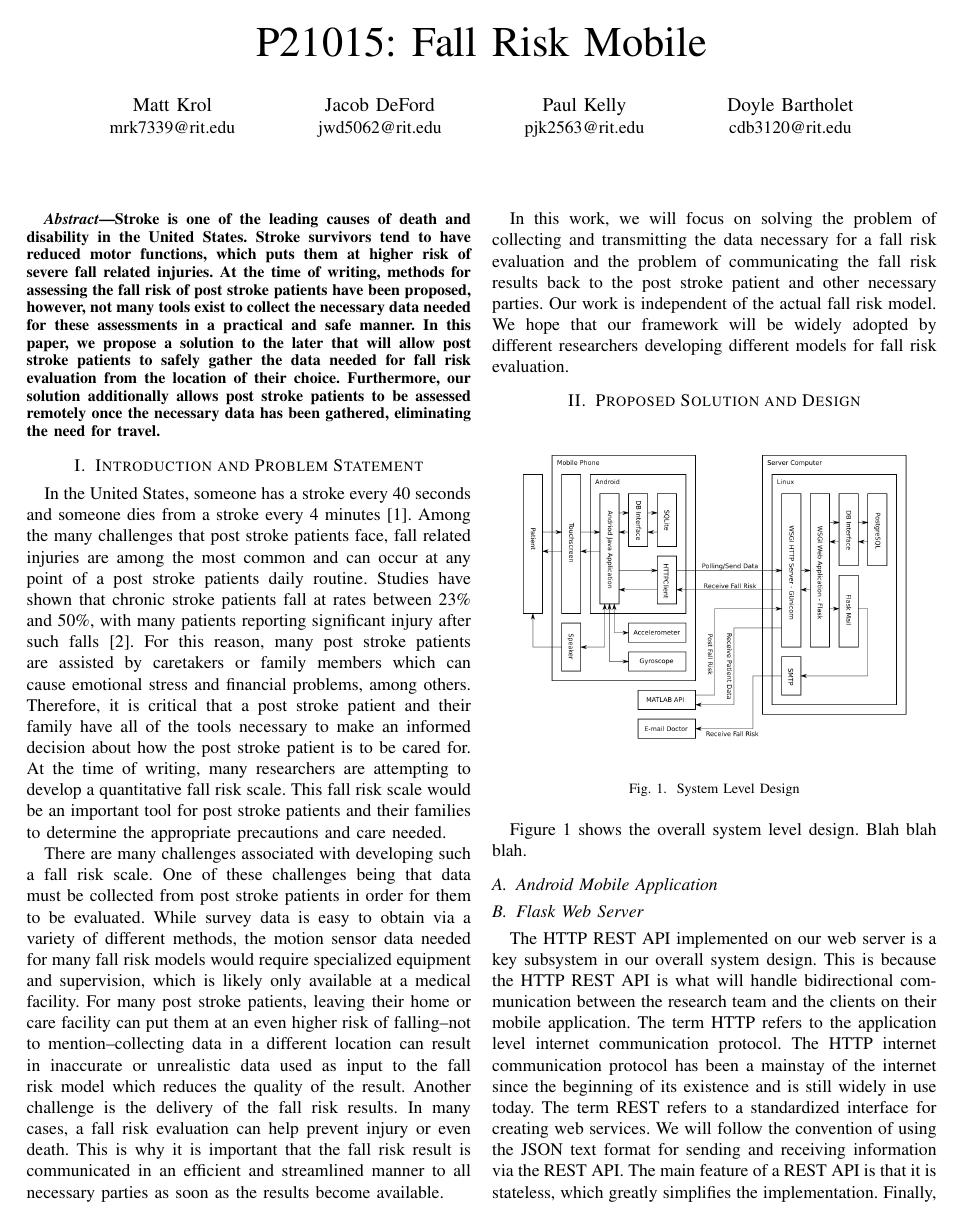
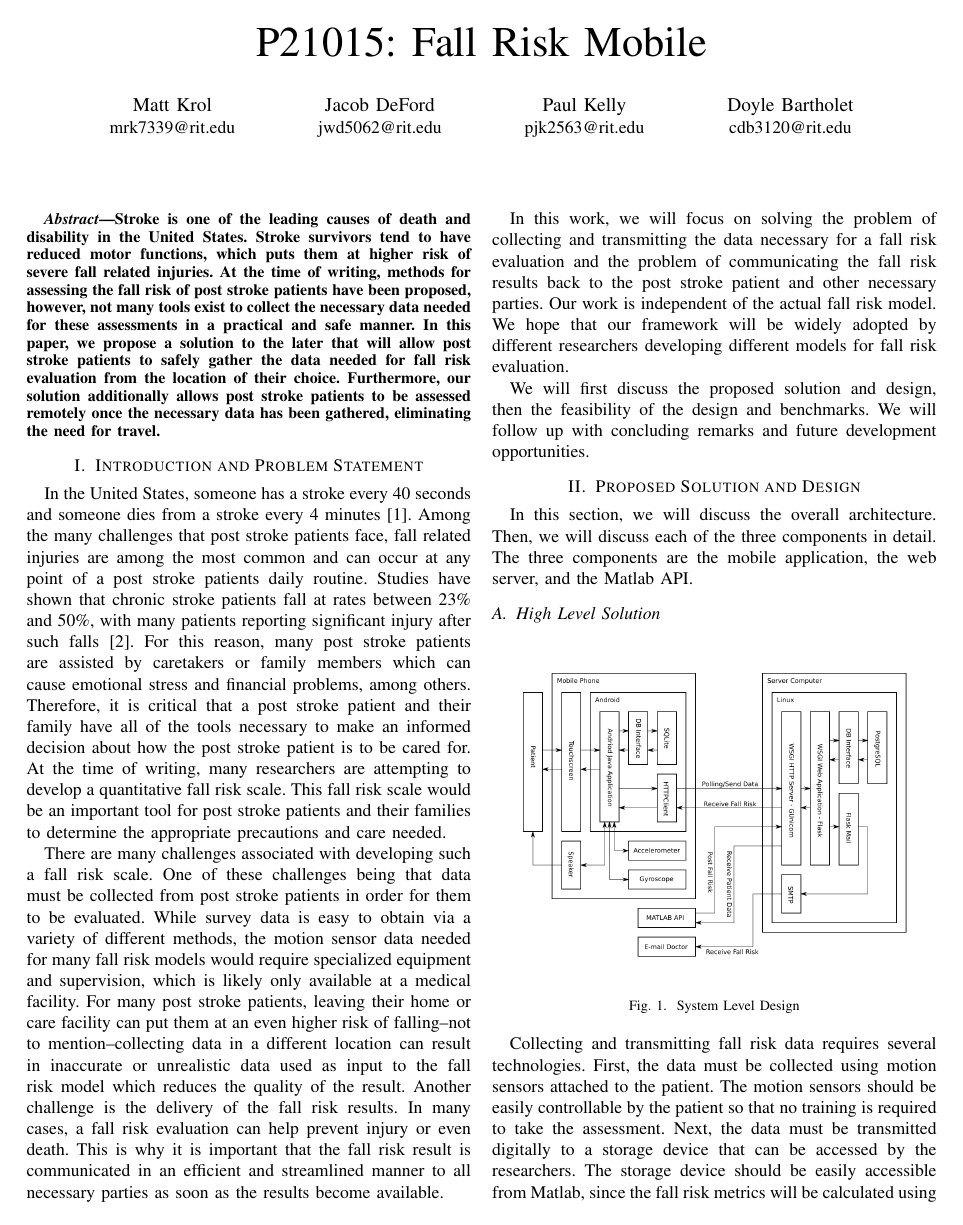
Before and after one commit to RIT-MSD-P21015/P21015_Tech_Paper, a LaTeX paper (P21015_Tech_Paper.tex): page 1 of 3. Compiled offline with pdfLaTeX.

Commit message:
high level system design

```diff
--- a/P21015_Tech_Paper.tex
+++ b/P21015_Tech_Paper.tex
@@ -36,7 +36,13 @@ There are many challenges associated with developing such a fall risk scale. One
 
 In this work, we will focus on solving the problem of collecting and transmitting the data necessary for a fall risk evaluation and the problem of communicating the fall risk results back to the post stroke patient and other necessary parties. Our work is independent of the actual fall risk model. We hope that our framework will be widely adopted by different researchers developing different models for fall risk evaluation.
 
+We will first discuss the proposed solution and design, then the feasibility of the design and benchmarks. We will follow up with concluding remarks and future development opportunities.
+
 \section{Proposed Solution and Design}
+
+In this section, we will discuss the overall architecture. Then, we will discuss each of the three components in detail. The three components are the mobile application, the web server, and the Matlab API.
+
+\subsection{High Level Solution}
 
 \begin{figure}[!htb]
     \centering
@@ -45,6 +51,8 @@ In this work, we will focus on solving the problem of collecting and transmittin
     \label{systemleveldesign}
 \end{figure}
 
-Figure \ref{systemleveldesign} shows the overall system level design. Blah blah blah.
+Collecting and transmitting fall risk data requires several technologies. First, the data must be collected using motion sensors attached to the patient. The motion sensors should be easily controllable by the patient so that no training is required to take the assessment. Next, the data must be transmitted digitally to a storage device that can be accessed by the researchers. The storage device should be easily accessible from Matlab, since the fall risk metrics will be calculated using Matlab. The storage device should also be able to hold data from many different patients in an organized manner.
+
+Figure \ref{systemleveldesign} shows the proposed overall system level design. The solution is broken down into three main components: a mobile application, a web server, and a Matlab API. The smart phone application was chosen for it's rapid development, ease-of-use, and built-in motion sensors. Modern smart phones provide both the motion sensors required and the easy-to-use interface required by the patient-side device. Most patients will likely have a smart phone, and a free mobile application is accessible by anyone with an Android phone. The web server was designed to provide a universal API that is easily accessible from any device while still providing some security. The API provides an interface to a database that stores all of the patient data in an organized manner. The API's simple design allows for the Matlab API to also be very simple. All the Matlab script needs to do is format HTTP requests. This design effectively collects patient data in an easily-controlled manner, sends it to an easily-accessible storage device, and provides the information to virtually any internet-connected computer, including the researcher's Matlab device.
 
 \subsection{Android Mobile Application}
```
Also changed, not shown: P21015_Tech_Paper.pdf, P21015_Tech_Paper.tex (8 more changed lines).
